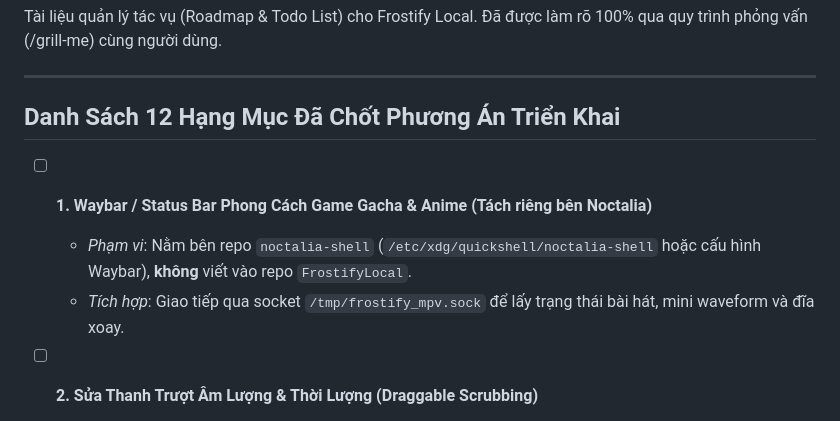
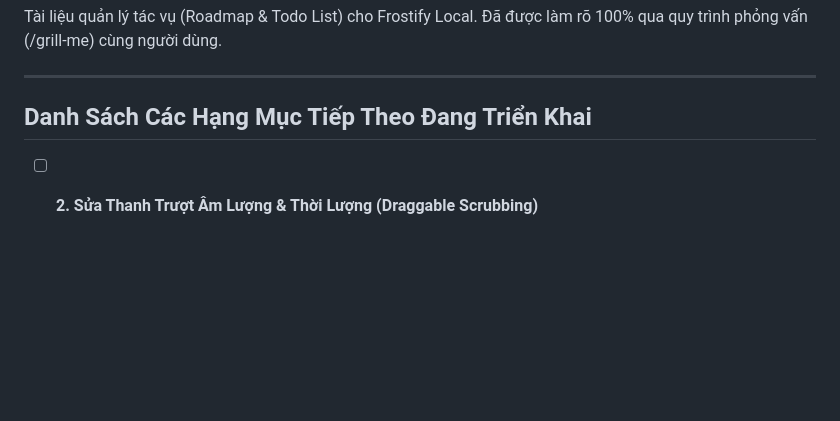
Before and after one commit to trancongduyhieu/FrostifyLocal, a Markdown page: TODO.md, the part around the change. Rendered like a GitHub page; blank space fills up the shorter version.

```diff
--- a/TODO.md
+++ b/TODO.md
@@ -4,11 +4,7 @@ Tài liệu quản lý tác vụ (Roadmap & Todo List) cho Frostify Local. Đã
 
 ---
 
-## Danh Sách 12 Hạng Mục Đã Chốt Phương Án Triển Khai
-
-- [ ] **1. Waybar / Status Bar Phong Cách Game Gacha & Anime (Tách riêng bên Noctalia)**
-  - *Phạm vi*: Nằm bên repo `noctalia-shell` (`/etc/xdg/quickshell/noctalia-shell` hoặc cấu hình Waybar), **không** viết vào repo `FrostifyLocal`.
-  - *Tích hợp*: Giao tiếp qua socket `/tmp/frostify_mpv.sock` để lấy trạng thái bài hát, mini waveform và đĩa xoay.
+## Danh Sách Các Hạng Mục Tiếp Theo Đang Triển Khai
 
 - [ ] **2. Sửa Thanh Trượt Âm Lượng & Thời Lượng (Draggable Scrubbing)**
   - *Hiện trạng*: Chỉ click-to-seek, không kéo rê được cục tròn (thumb).
```
Also changed, not shown: AGENT.md (+9 -3 lines), AGENTS.md (+9 -3 lines).
